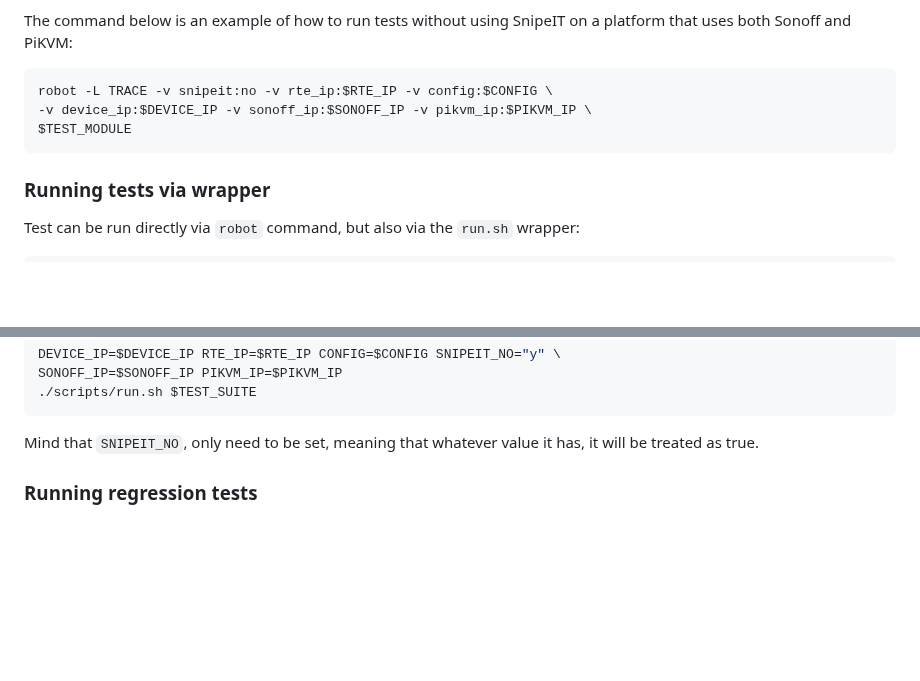
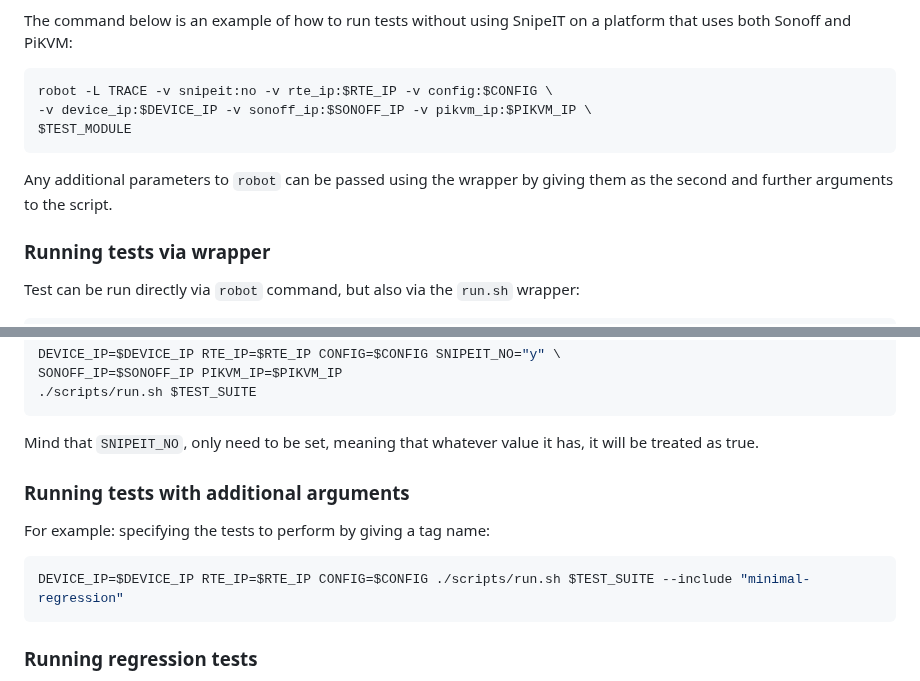
Before and after one commit to Dasharo/open-source-firmware-validation, a Markdown page: README.md, 2 parts joined by grey strips. Rendered like a GitHub page; blank space fills up the shorter version.

Commit message:
README.md: Add how to give additional args via wrapper

````diff
--- a/README.md
+++ b/README.md
@@ -200,6 +200,9 @@ robot -L TRACE -v snipeit:no -v rte_ip:$RTE_IP -v config:$CONFIG \
 $TEST_MODULE
 ```
 
+Any additional parameters to `robot` can be passed using the wrapper by giving
+them as the second and further arguments to the script.
+
 ### Running tests via wrapper
 
 Test can be run directly via `robot` command, but also via the `run.sh`
@@ -219,6 +222,14 @@ SONOFF_IP=$SONOFF_IP PIKVM_IP=$PIKVM_IP
 
 Mind that `SNIPEIT_NO`, only need to be set, meaning that whatever value it
 has, it will be treated as true.
+
+### Running tests with additional arguments
+
+For example: specifying the tests to perform by giving a tag name:
+
+```bash
+DEVICE_IP=$DEVICE_IP RTE_IP=$RTE_IP CONFIG=$CONFIG ./scripts/run.sh $TEST_SUITE --include "minimal-regression"
+```
 
 ### Running regression tests
 
````
